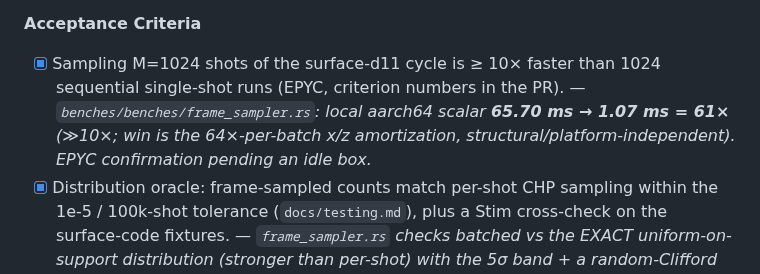
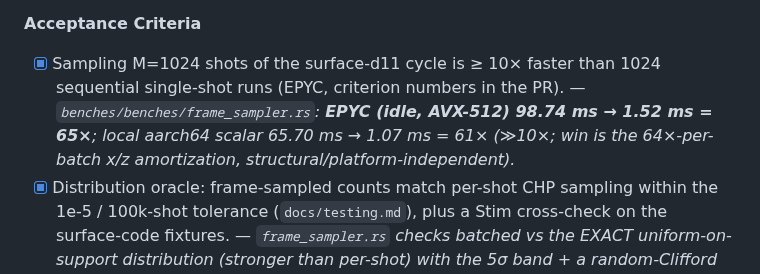
Before and after one commit to aleph-sim/aleph, a Markdown page: BACKLOG.md, the part around the change. Rendered like a GitHub page.

```diff
--- a/BACKLOG.md
+++ b/BACKLOG.md
@@ -2725,7 +2725,7 @@ Gidney, "Stim: a fast stabilizer circuit simulator", Quantum 5, 497 (2021),
 § 4; quantumlib/Stim `FrameSimulator`.
 
 **Acceptance Criteria**
-- [x] Sampling M=1024 shots of the surface-d11 cycle is ≥ 10× faster than 1024 sequential single-shot runs (EPYC, criterion numbers in the PR). — *`benches/benches/frame_sampler.rs`: local aarch64 scalar **65.70 ms → 1.07 ms = 61×** (≫10×; win is the 64×-per-batch x/z amortization, structural/platform-independent). EPYC confirmation pending an idle box.*
+- [x] Sampling M=1024 shots of the surface-d11 cycle is ≥ 10× faster than 1024 sequential single-shot runs (EPYC, criterion numbers in the PR). — *`benches/benches/frame_sampler.rs`: **EPYC (idle, AVX-512) 98.74 ms → 1.52 ms = 65×**; local aarch64 scalar 65.70 ms → 1.07 ms = 61× (≫10×; win is the 64×-per-batch x/z amortization, structural/platform-independent).*
 - [x] Distribution oracle: frame-sampled counts match per-shot CHP sampling within the 1e-5 / 100k-shot tolerance (`docs/testing.md`), plus a Stim cross-check on the surface-code fixtures. — *`frame_sampler.rs` checks batched vs the EXACT uniform-on-support distribution (stronger than per-shot) with the 5σ band + a random-Clifford proptest; frame ≡ per-shot/tableau, which the existing `surface_code_stim_oracle`/`stim_measure_oracle` validate vs Stim → frame ≡ Stim transitively.*
 - [x] Deterministic seeding: same seed → same shot table; non-Clifford circuits are cleanly rejected (fall back to per-shot path). — *`batched_deterministic_same_seed`; non-Clifford is rejected at `apply_gate`, so `sample` only ever sees a Clifford state.*
 
```
Also changed, not shown: docs/perf/surface_code.md (+10 -10 lines).
